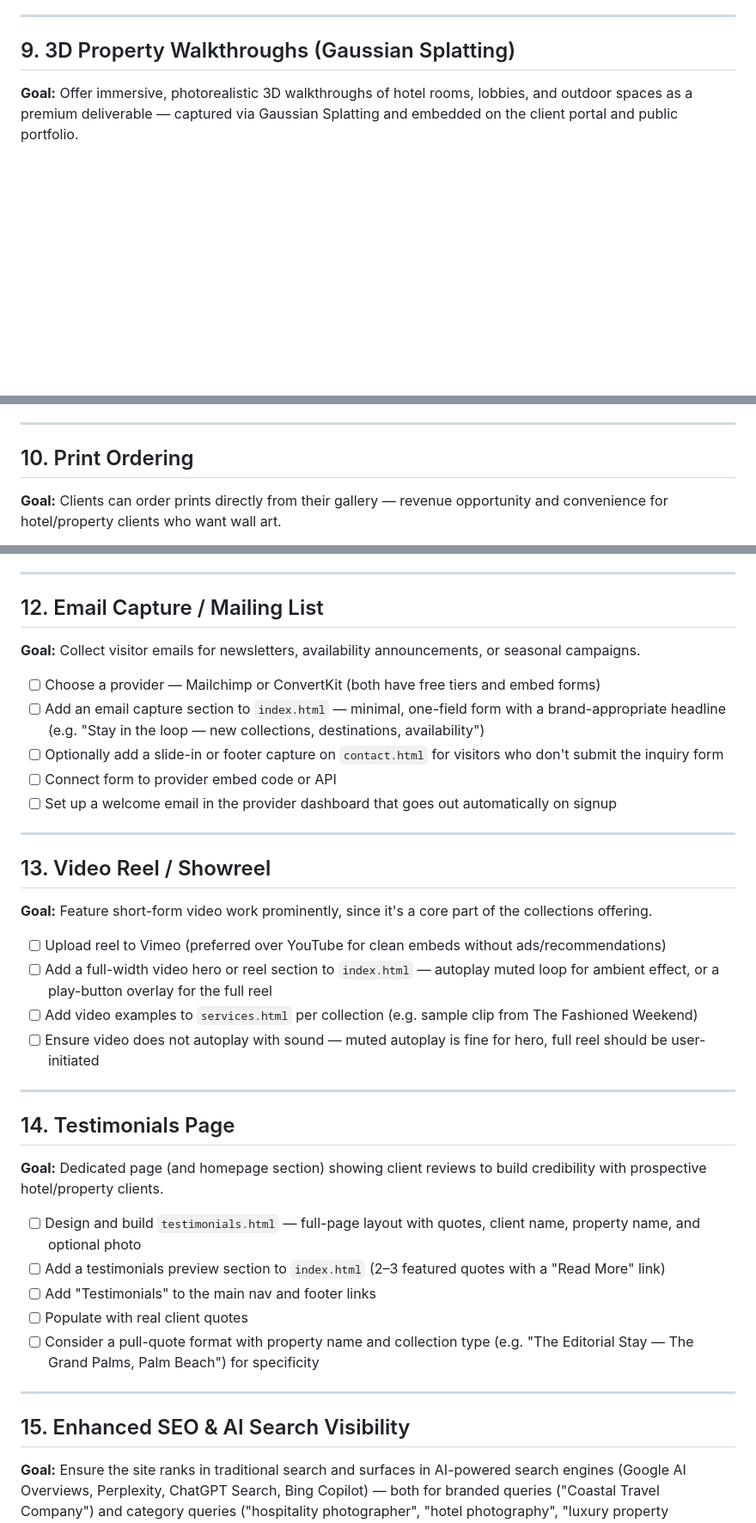
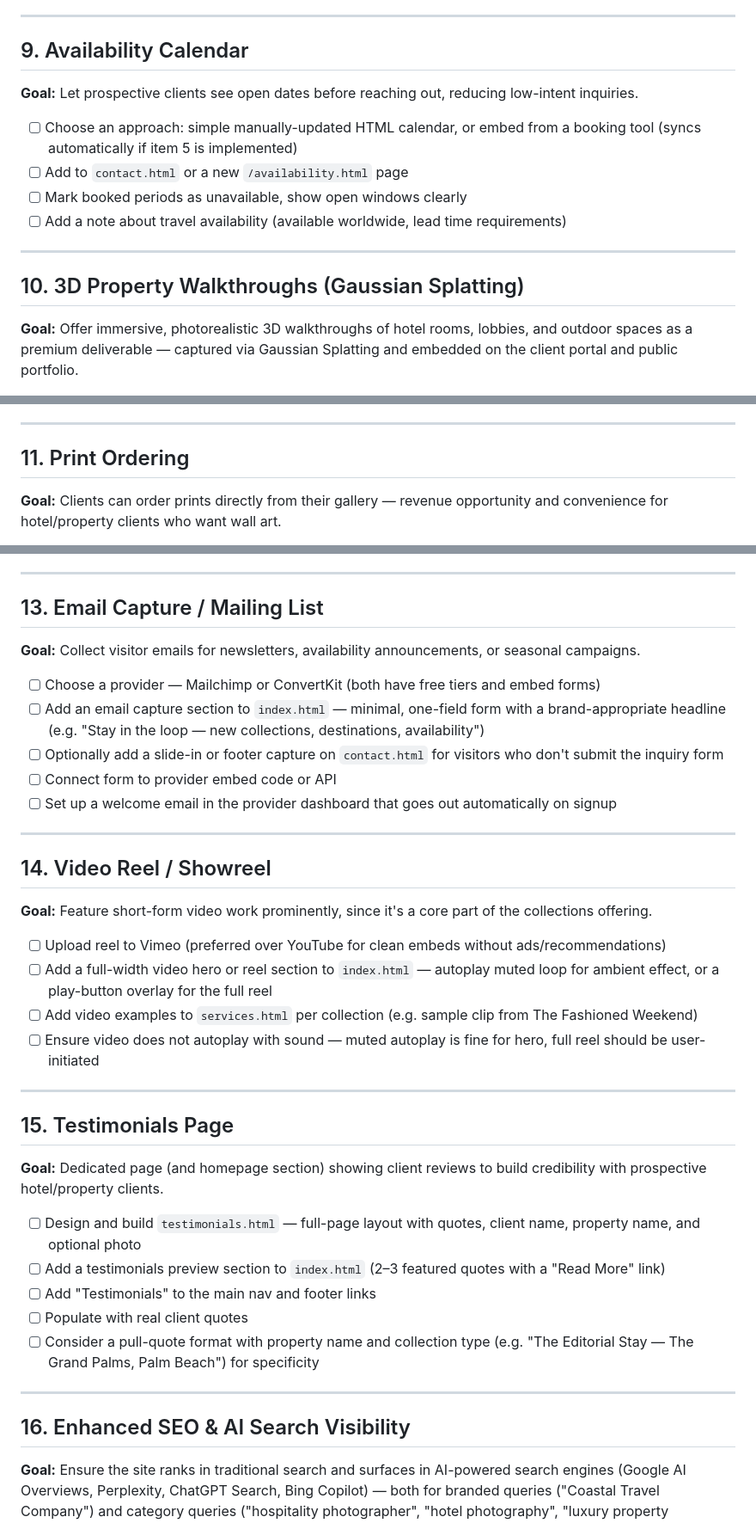
Before and after one commit to willcrain1/coastaltravelcompany, a Markdown page: TODO.md, 3 parts joined by grey strips. Shown at 86% size. Rendered like a GitHub page; blank space fills up the shorter version.

Commit message:
update priority

```diff
--- a/TODO.md
+++ b/TODO.md
@@ -189,7 +189,18 @@ Items are ordered: necessary website fixes first, then by highest revenue impact
 
 ---
 
-## 9. 3D Property Walkthroughs (Gaussian Splatting)
+## 9. Availability Calendar
+
+**Goal:** Let prospective clients see open dates before reaching out, reducing low-intent inquiries.
+
+- [ ] Choose an approach: simple manually-updated HTML calendar, or embed from a booking tool (syncs automatically if item 5 is implemented)
+- [ ] Add to `contact.html` or a new `/availability.html` page
+- [ ] Mark booked periods as unavailable, show open windows clearly
+- [ ] Add a note about travel availability (available worldwide, lead time requirements)
+
+---
+
+## 10. 3D Property Walkthroughs (Gaussian Splatting)
 
 **Goal:** Offer immersive, photorealistic 3D walkthroughs of hotel rooms, lobbies, and outdoor spaces as a premium deliverable — captured via Gaussian Splatting and embedded on the client portal and public portfolio.
 
@@ -215,7 +226,7 @@ Items are ordered: necessary website fixes first, then by highest revenue impact
 
 ---
 
-## 10. Print Ordering
+## 11. Print Ordering
 
 **Goal:** Clients can order prints directly from their gallery — revenue opportunity and convenience for hotel/property clients who want wall art.
 
@@ -261,7 +272,7 @@ Items are ordered: necessary website fixes first, then by highest revenue impact
 
 ---
 
-## 12. Email Capture / Mailing List
+## 13. Email Capture / Mailing List
 
 **Goal:** Collect visitor emails for newsletters, availability announcements, or seasonal campaigns.
 
@@ -273,7 +284,7 @@ Items are ordered: necessary website fixes first, then by highest revenue impact
 
 ---
 
-## 13. Video Reel / Showreel
+## 14. Video Reel / Showreel
 
 **Goal:** Feature short-form video work prominently, since it's a core part of the collections offering.
 
@@ -284,7 +295,7 @@ Items are ordered: necessary website fixes first, then by highest revenue impact
 
 ---
 
-## 14. Testimonials Page
+## 15. Testimonials Page
 
 **Goal:** Dedicated page (and homepage section) showing client reviews to build credibility with prospective hotel/property clients.
 
@@ -296,7 +307,7 @@ Items are ordered: necessary website fixes first, then by highest revenue impact
 
 ---
 
-## 15. Enhanced SEO & AI Search Visibility
+## 16. Enhanced SEO & AI Search Visibility
 
 **Goal:** Ensure the site ranks in traditional search and surfaces in AI-powered search engines (Google AI Overviews, Perplexity, ChatGPT Search, Bing Copilot) — both for branded queries ("Coastal Travel Company") and category queries ("hospitality photographer", "hotel photography", "luxury property photographer").
 
```
Also changed, not shown: other parts of TODO.md (+2 -12 lines).
